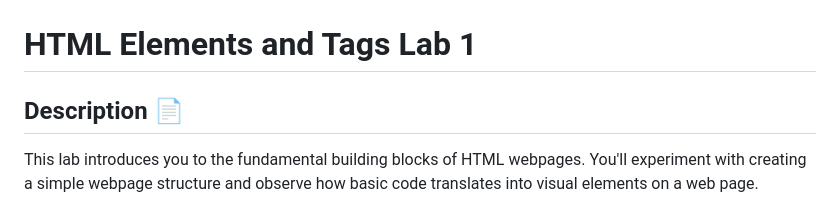
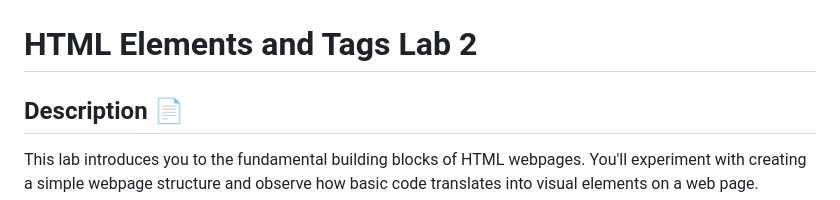
Before and after one commit to SUNDAYZE/sdai-ic-d1-html-elements-2, a Markdown page: README.md, the part around the change. Rendered like a GitHub page.

```diff
--- a/README.md
+++ b/README.md
@@ -1,5 +1,5 @@
 !["final rendering for try it together"](assets/images/html_elements_lab_2_render.jpg)
-# HTML Elements and Tags Lab 1
+# HTML Elements and Tags Lab 2
 
 ## Description 📄
 This lab introduces you to the fundamental building blocks of HTML webpages. You'll experiment with creating a simple webpage structure and observe how basic code translates into visual elements on a web page.
```
